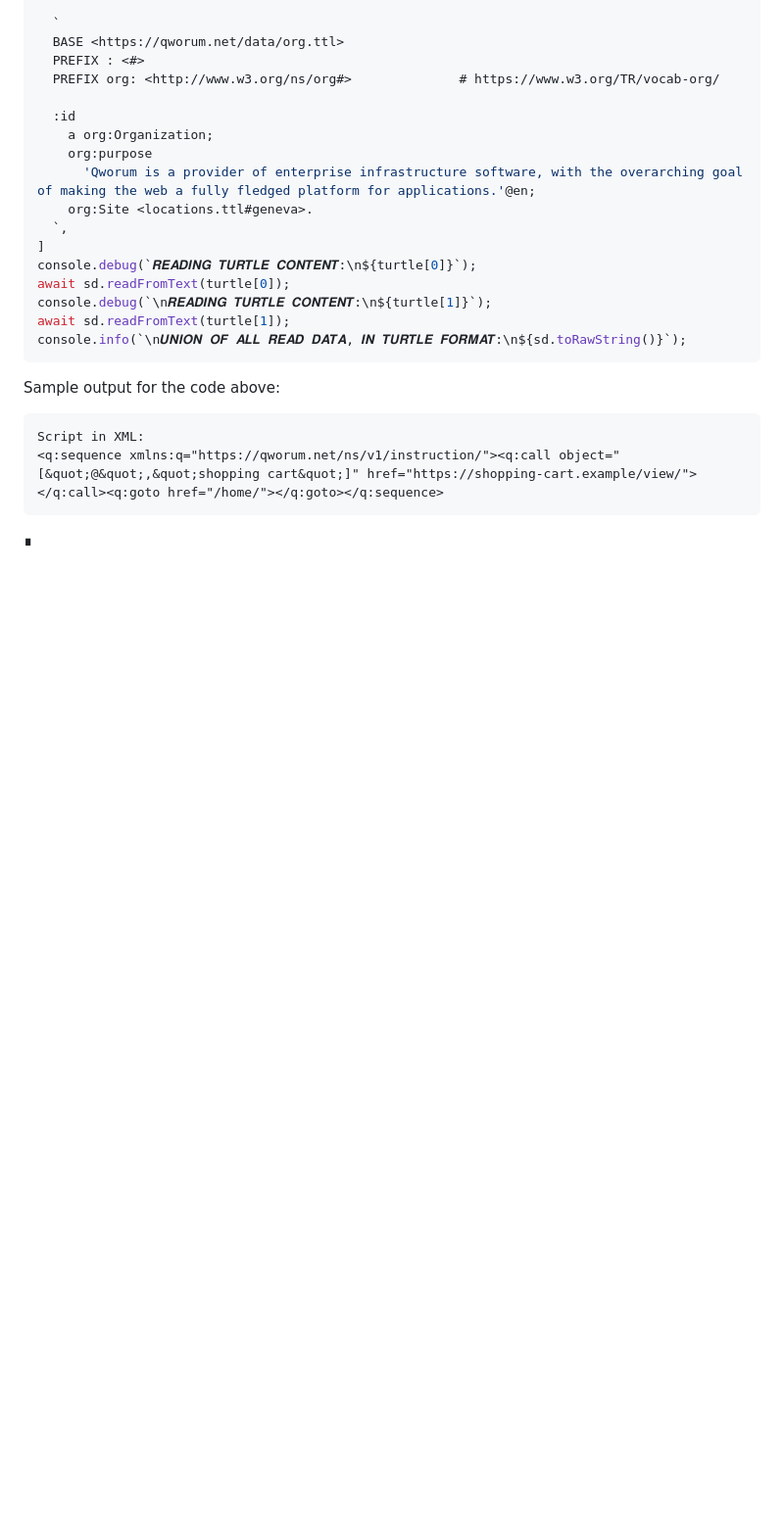
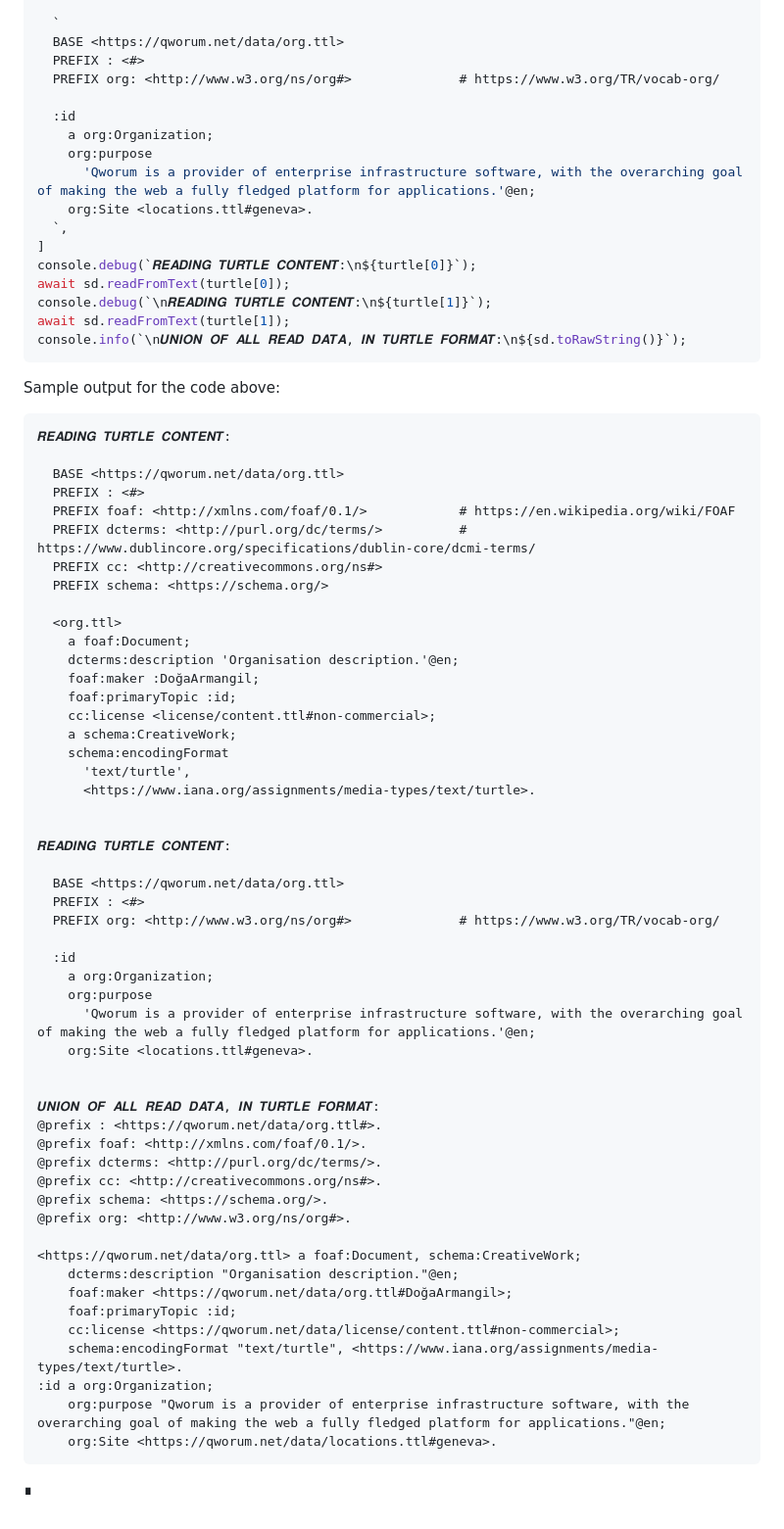
Before and after one commit to doga/qworum-for-web-pages, a Markdown page: README.md, the part around the change. Shown at 98% size. GitHub-like rendering; blank space fills up the shorter version.

````diff
--- a/README.md
+++ b/README.md
@@ -119,8 +119,57 @@ console.info(`\n𝑼𝑵𝑰𝑶𝑵 𝑶𝑭 𝑨𝑳𝑳 𝑹𝑬𝑨𝑫 𝑫
 Sample output for the code above:
 
 ```text
-Script in XML:
-<q:sequence xmlns:q="https://qworum.net/ns/v1/instruction/"><q:call object="[&quot;@&quot;,&quot;shopping cart&quot;]" href="https://shopping-cart.example/view/"></q:call><q:goto href="/home/"></q:goto></q:sequence>
+𝑹𝑬𝑨𝑫𝑰𝑵𝑮 𝑻𝑼𝑹𝑻𝑳𝑬 𝑪𝑶𝑵𝑻𝑬𝑵𝑻:
+
+  BASE <https://qworum.net/data/org.ttl>
+  PREFIX : <#>
+  PREFIX foaf: <http://xmlns.com/foaf/0.1/>            # https://en.wikipedia.org/wiki/FOAF
+  PREFIX dcterms: <http://purl.org/dc/terms/>          # https://www.dublincore.org/specifications/dublin-core/dcmi-terms/
+  PREFIX cc: <http://creativecommons.org/ns#>
+  PREFIX schema: <https://schema.org/>
+
+  <org.ttl>
+    a foaf:Document;
+    dcterms:description 'Organisation description.'@en;
+    foaf:maker :DoğaArmangil;
+    foaf:primaryTopic :id;
+    cc:license <license/content.ttl#non-commercial>;
+    a schema:CreativeWork;
+    schema:encodingFormat
+      'text/turtle',
+      <https://www.iana.org/assignments/media-types/text/turtle>.
+
+
+𝑹𝑬𝑨𝑫𝑰𝑵𝑮 𝑻𝑼𝑹𝑻𝑳𝑬 𝑪𝑶𝑵𝑻𝑬𝑵𝑻:
+
+  BASE <https://qworum.net/data/org.ttl>
+  PREFIX : <#>
+  PREFIX org: <http://www.w3.org/ns/org#>              # https://www.w3.org/TR/vocab-org/
+
+  :id
+    a org:Organization;
+    org:purpose
+      'Qworum is a provider of enterprise infrastructure software, with the overarching goal of making the web a fully fledged platform for applications.'@en;
+    org:Site <locations.ttl#geneva>.
+
+
+𝑼𝑵𝑰𝑶𝑵 𝑶𝑭 𝑨𝑳𝑳 𝑹𝑬𝑨𝑫 𝑫𝑨𝑻𝑨, 𝑰𝑵 𝑻𝑼𝑹𝑻𝑳𝑬 𝑭𝑶𝑹𝑴𝑨𝑻:
+@prefix : <https://qworum.net/data/org.ttl#>.
+@prefix foaf: <http://xmlns.com/foaf/0.1/>.
+@prefix dcterms: <http://purl.org/dc/terms/>.
+@prefix cc: <http://creativecommons.org/ns#>.
+@prefix schema: <https://schema.org/>.
+@prefix org: <http://www.w3.org/ns/org#>.
+
+<https://qworum.net/data/org.ttl> a foaf:Document, schema:CreativeWork;
+    dcterms:description "Organisation description."@en;
+    foaf:maker <https://qworum.net/data/org.ttl#DoğaArmangil>;
+    foaf:primaryTopic :id;
+    cc:license <https://qworum.net/data/license/content.ttl#non-commercial>;
+    schema:encodingFormat "text/turtle", <https://www.iana.org/assignments/media-types/text/turtle>.
+:id a org:Organization;
+    org:purpose "Qworum is a provider of enterprise infrastructure software, with the overarching goal of making the web a fully fledged platform for applications."@en;
+    org:Site <https://qworum.net/data/locations.ttl#geneva>.
 ```
 
 ∎
````
